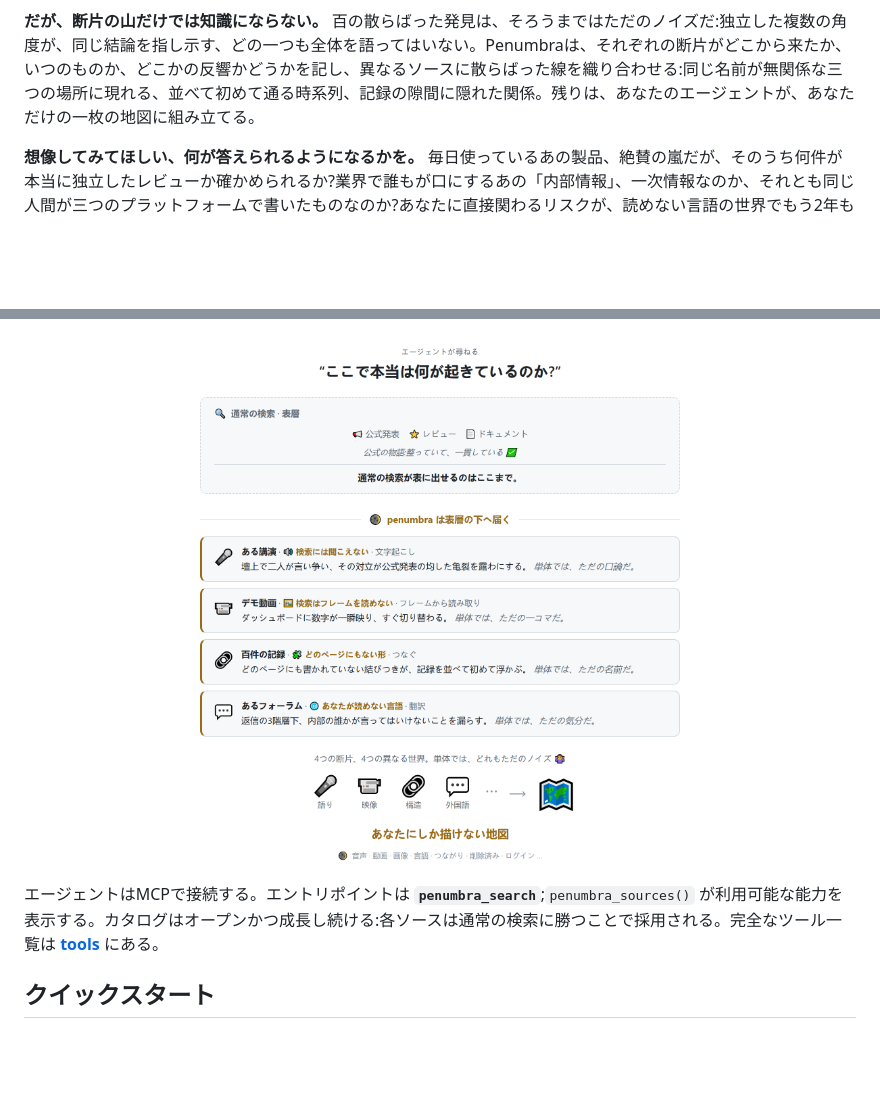
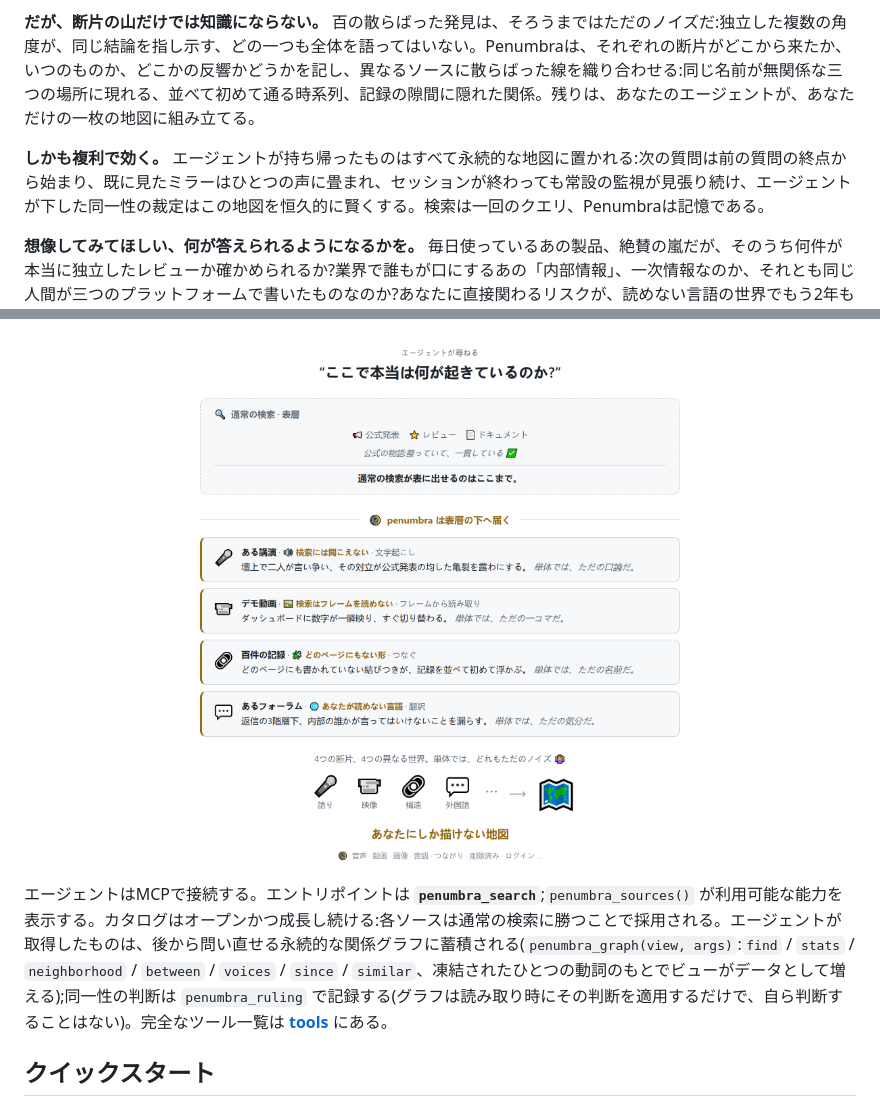
Before and after one commit to Battam1111/omniseek, a Markdown page: docs/i18n/README_ja.md, 2 parts joined by grey strips. Drawn GitHub-style; blank space fills up the shorter version.

```diff
--- a/docs/i18n/README_ja.md
+++ b/docs/i18n/README_ja.md
@@ -49,6 +49,8 @@ AIエージェントのための、セルフホスト型ディープ検索MCPサ
 
 **だが、断片の山だけでは知識にならない。** 百の散らばった発見は、そろうまではただのノイズだ:独立した複数の角度が、同じ結論を指し示す、どの一つも全体を語ってはいない。Penumbraは、それぞれの断片がどこから来たか、いつのものか、どこかの反響かどうかを記し、異なるソースに散らばった線を織り合わせる:同じ名前が無関係な三つの場所に現れる、並べて初めて通る時系列、記録の隙間に隠れた関係。残りは、あなたのエージェントが、あなただけの一枚の地図に組み立てる。
 
+**しかも複利で効く。** エージェントが持ち帰ったものはすべて永続的な地図に置かれる:次の質問は前の質問の終点から始まり、既に見たミラーはひとつの声に畳まれ、セッションが終わっても常設の監視が見張り続け、エージェントが下した同一性の裁定はこの地図を恒久的に賢くする。検索は一回のクエリ、Penumbraは記憶である。
+
 **想像してみてほしい、何が答えられるようになるかを。** 毎日使っているあの製品、絶賛の嵐だが、そのうち何件が本当に独立したレビューか確かめられるか?業界で誰もが口にするあの「内部情報」、一次情報なのか、それとも同じ人間が三つのプラットフォームで書いたものなのか?あなたに直接関わるリスクが、読めない言語の世界でもう2年も議論されていて、あなたはその存在すら知らなかった?最初に思いついたのは、これくらいのものだ。
 
 <div align="center">
@@ -70,7 +72,7 @@ AIエージェントのための、セルフホスト型ディープ検索MCPサ
   </picture>
 </div>
 
-エージェントはMCPで接続する。エントリポイントは **`penumbra_search`**;`penumbra_sources()` が利用可能な能力を表示する。カタログはオープンかつ成長し続ける:各ソースは通常の検索に勝つことで採用される。完全なツール一覧は **[tools](../tools.md)** にある。
+エージェントはMCPで接続する。エントリポイントは **`penumbra_search`**;`penumbra_sources()` が利用可能な能力を表示する。カタログはオープンかつ成長し続ける:各ソースは通常の検索に勝つことで採用される。エージェントが取得したものは、後から問い直せる永続的な関係グラフに蓄積される(`penumbra_graph(view, args)`:`find` / `stats` / `neighborhood` / `between` / `voices` / `since` / `similar`、凍結されたひとつの動詞のもとでビューがデータとして増える);同一性の判断は `penumbra_ruling` で記録する(グラフは読み取り時にその判断を適用するだけで、自ら判断することはない)。完全なツール一覧は **[tools](../tools.md)** にある。
 
 ## クイックスタート
 
```
Also changed, not shown: README.md (+6 -0 lines), docs/i18n/README_zh.md (+3 -1 lines).
